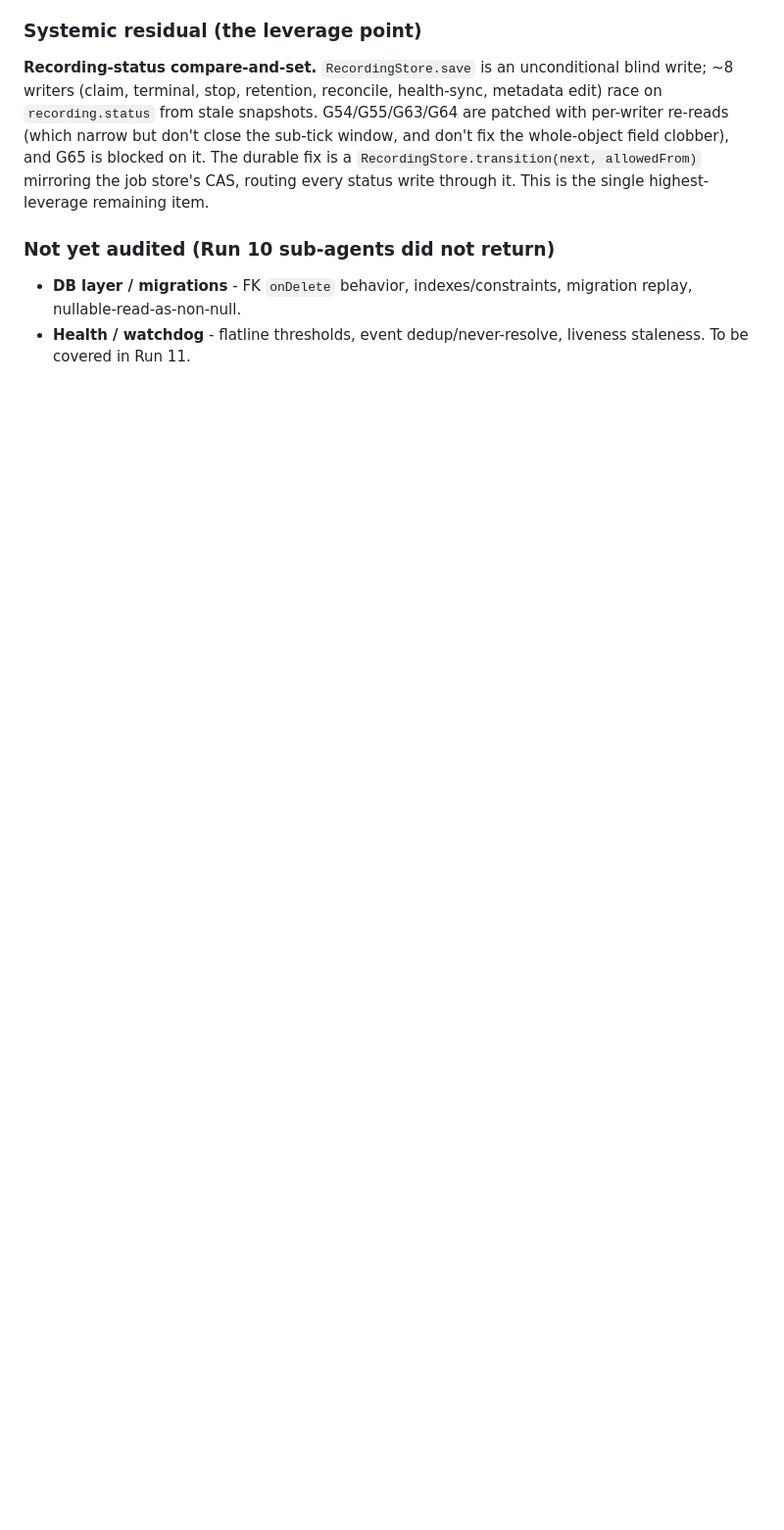
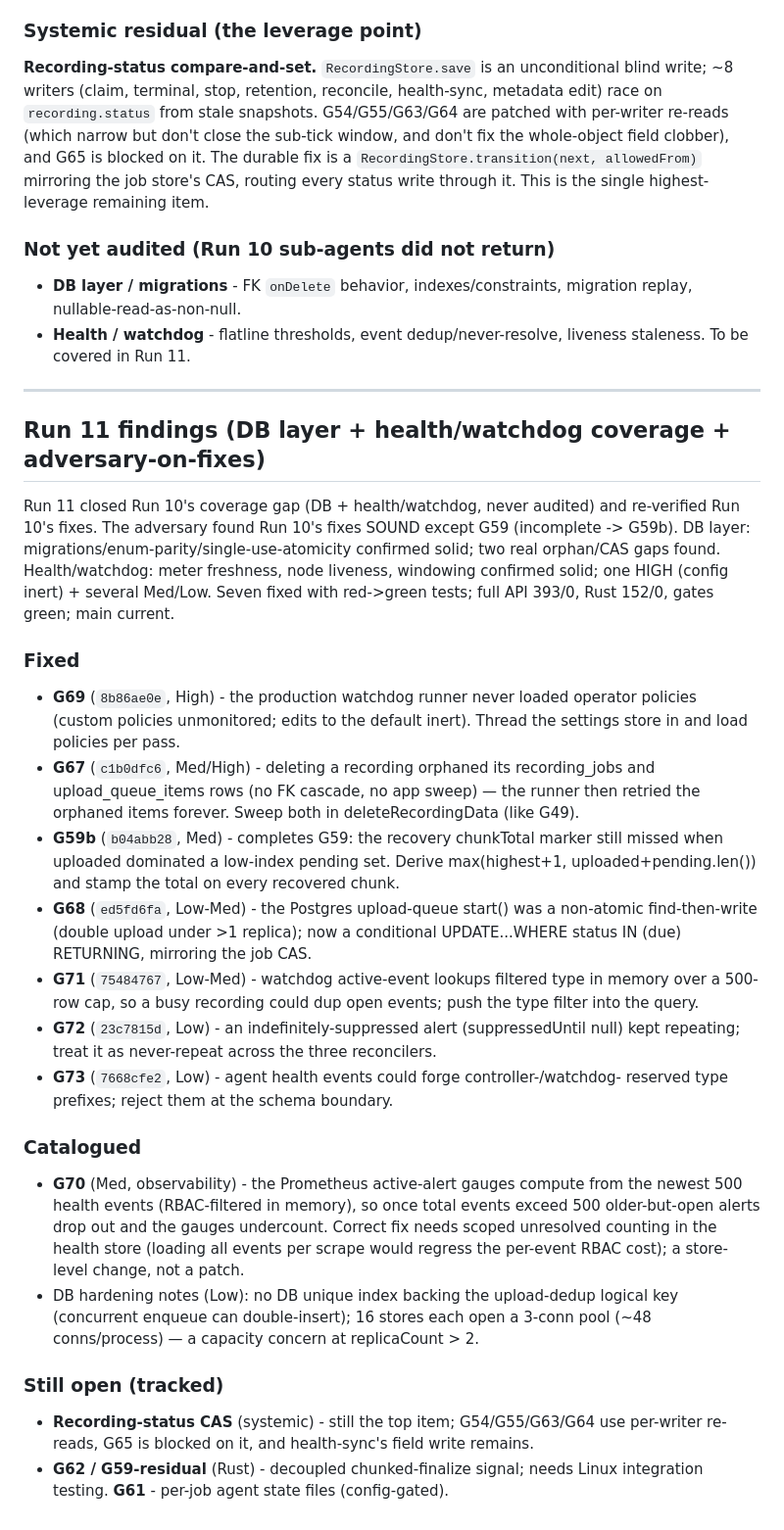
Before and after one commit to yashau/Rakkr, a Markdown page: GAPS.md, the part around one of its changes. Shown at 98% size. Drawn GitHub-style; blank space fills up the shorter version.

Commit message:
Ledger: record Run 11 (7 fixed incl. G69 watchdog + G67 orphan sweep; G70 catalogued)
Co-Authored-By: Claude Opus 4.8 <noreply@anthropic.com>

```diff
--- a/GAPS.md
+++ b/GAPS.md
@@ -940,3 +941,53 @@ highest-leverage remaining item.
   migration replay, nullable-read-as-non-null.
 - **Health / watchdog** - flatline thresholds, event dedup/never-resolve,
   liveness staleness. To be covered in Run 11.
+
+
+---
+
+## Run 11 findings (DB layer + health/watchdog coverage + adversary-on-fixes)
+
+Run 11 closed Run 10's coverage gap (DB + health/watchdog, never audited) and
+re-verified Run 10's fixes. The adversary found Run 10's fixes SOUND except G59
+(incomplete -> G59b). DB layer: migrations/enum-parity/single-use-atomicity
+confirmed solid; two real orphan/CAS gaps found. Health/watchdog: meter freshness,
+node liveness, windowing confirmed solid; one HIGH (config inert) + several
+Med/Low. Seven fixed with red->green tests; full API 393/0, Rust 152/0, gates
+green; main current.
+
+### Fixed
+- **G69** (`8b86ae0e`, High) - the production watchdog runner never loaded
+  operator policies (custom policies unmonitored; edits to the default inert).
+  Thread the settings store in and load policies per pass.
+- **G67** (`c1b0dfc6`, Med/High) - deleting a recording orphaned its recording_jobs
+  and upload_queue_items rows (no FK cascade, no app sweep) — the runner then
+  retried the orphaned items forever. Sweep both in deleteRecordingData (like G49).
+- **G59b** (`b04abb28`, Med) - completes G59: the recovery chunkTotal marker still
+  missed when uploaded dominated a low-index pending set. Derive
+  max(highest+1, uploaded+pending.len()) and stamp the total on every recovered chunk.
+- **G68** (`ed5fd6fa`, Low-Med) - the Postgres upload-queue start() was a
+  non-atomic find-then-write (double upload under >1 replica); now a conditional
+  UPDATE...WHERE status IN (due) RETURNING, mirroring the job CAS.
+- **G71** (`75484767`, Low-Med) - watchdog active-event lookups filtered type in
+  memory over a 500-row cap, so a busy recording could dup open events; push the
+  type filter into the query.
+- **G72** (`23c7815d`, Low) - an indefinitely-suppressed alert (suppressedUntil
+  null) kept repeating; treat it as never-repeat across the three reconcilers.
+- **G73** (`7668cfe2`, Low) - agent health events could forge controller-/watchdog-
+  reserved type prefixes; reject them at the schema boundary.
+
+### Catalogued
+- **G70** (Med, observability) - the Prometheus active-alert gauges compute from
+  the newest 500 health events (RBAC-filtered in memory), so once total events
+  exceed 500 older-but-open alerts drop out and the gauges undercount. Correct fix
+  needs scoped unresolved counting in the health store (loading all events per
+  scrape would regress the per-event RBAC cost); a store-level change, not a patch.
+- DB hardening notes (Low): no DB unique index backing the upload-dedup logical
+  key (concurrent enqueue can double-insert); 16 stores each open a 3-conn pool
+  (~48 conns/process) — a capacity concern at replicaCount > 2.
+
+### Still open (tracked)
+- **Recording-status CAS** (systemic) - still the top item; G54/G55/G63/G64 use
+  per-writer re-reads, G65 is blocked on it, and health-sync's field write remains.
+- **G62 / G59-residual** (Rust) - decoupled chunked-finalize signal; needs Linux
+  integration testing. **G61** - per-job agent state files (config-gated).
```
Also changed, not shown: other parts of GAPS.md (+1 -0 lines).
